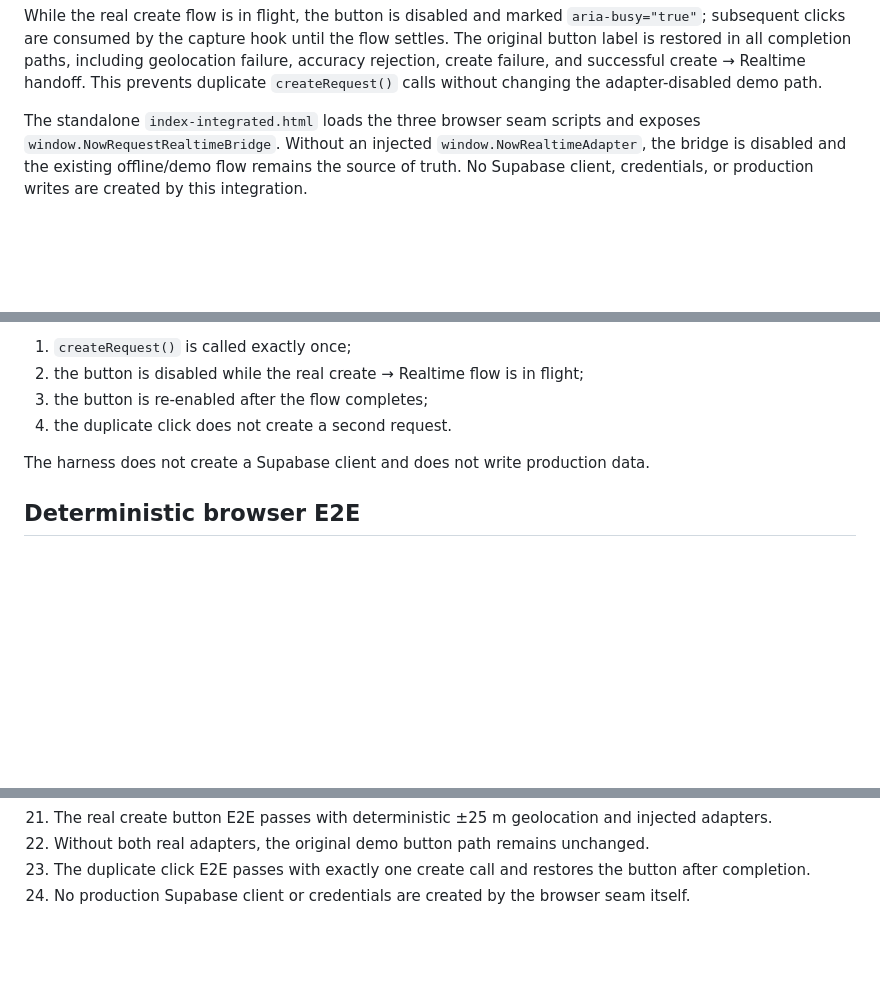
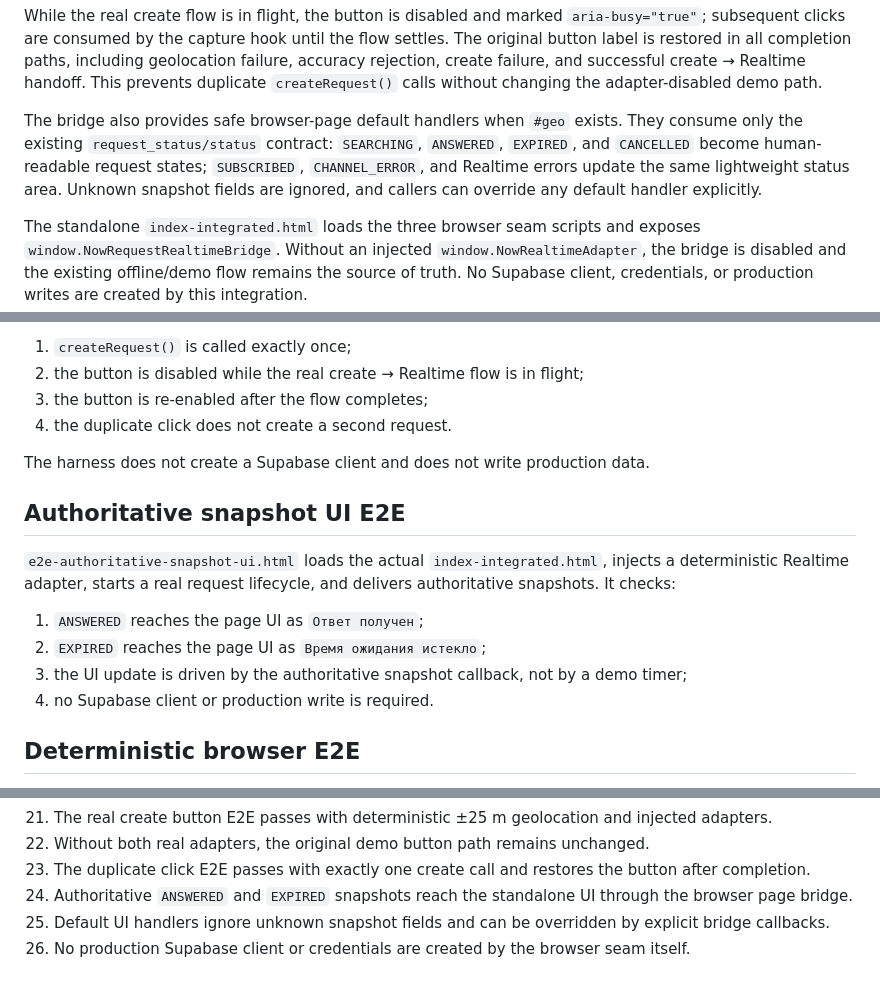
Before and after one commit to 7b964ktxpc-web/Studio, a Markdown page: now/REALTIME_UI_INTEGRATION.md, 3 parts joined by grey strips. GitHub-like rendering; blank space fills up the shorter version.

Commit message:
Stage 57: document authoritative snapshot UI bridge E2E

```diff
--- a/now/REALTIME_UI_INTEGRATION.md
+++ b/now/REALTIME_UI_INTEGRATION.md
@@ -38,6 +38,8 @@ When Realtime start fails after request creation, the handoff performs a best-ef
 The bridge also installs an **opt-in capture-phase hook** on the existing `#ask` button. The hook is active only when both the validated Realtime bridge and a `window.NowCreateRequestAdapter` are present. In that mode, the button reads the question, obtains a fresh high-accuracy browser geolocation, enforces the project limit of **≤50 m**, and then calls `NowCreateAndStartRequest({text, latitude, longitude})`. Without both adapters, the original standalone demo click handler is untouched.
 
 While the real create flow is in flight, the button is disabled and marked `aria-busy="true"`; subsequent clicks are consumed by the capture hook until the flow settles. The original button label is restored in all completion paths, including geolocation failure, accuracy rejection, create failure, and successful create → Realtime handoff. This prevents duplicate `createRequest()` calls without changing the adapter-disabled demo path.
+
+The bridge also provides safe browser-page default handlers when `#geo` exists. They consume only the existing `request_status/status` contract: `SEARCHING`, `ANSWERED`, `EXPIRED`, and `CANCELLED` become human-readable request states; `SUBSCRIBED`, `CHANNEL_ERROR`, and Realtime errors update the same lightweight status area. Unknown snapshot fields are ignored, and callers can override any default handler explicitly.
 
 The standalone `index-integrated.html` loads the three browser seam scripts and exposes `window.NowRequestRealtimeBridge`. Without an injected `window.NowRealtimeAdapter`, the bridge is disabled and the existing offline/demo flow remains the source of truth. No Supabase client, credentials, or production writes are created by this integration.
 
@@ -115,6 +117,15 @@ The harness does not create a Supabase client and does not write production data
 
 The harness does not create a Supabase client and does not write production data.
 
+## Authoritative snapshot UI E2E
+
+`e2e-authoritative-snapshot-ui.html` loads the actual `index-integrated.html`, injects a deterministic Realtime adapter, starts a real request lifecycle, and delivers authoritative snapshots. It checks:
+
+1. `ANSWERED` reaches the page UI as `Ответ получен`;
+2. `EXPIRED` reaches the page UI as `Время ожидания истекло`;
+3. the UI update is driven by the authoritative snapshot callback, not by a demo timer;
+4. no Supabase client or production write is required.
+
 ## Deterministic browser E2E
 
 `e2e-realtime-page-bridge.html` loads the contract, lifecycle, and page bridge in a real browser context and checks:
@@ -179,4 +190,6 @@ The harness does not create a Supabase client and does not write production data
 21. The real create button E2E passes with deterministic ±25 m geolocation and injected adapters.
 22. Without both real adapters, the original demo button path remains unchanged.
 23. The duplicate click E2E passes with exactly one create call and restores the button after completion.
-24. No production Supabase client or credentials are created by the browser seam itself.
+24. Authoritative `ANSWERED` and `EXPIRED` snapshots reach the standalone UI through the browser page bridge.
+25. Default UI handlers ignore unknown snapshot fields and can be overridden by explicit bridge callbacks.
+26. No production Supabase client or credentials are created by the browser seam itself.
```
